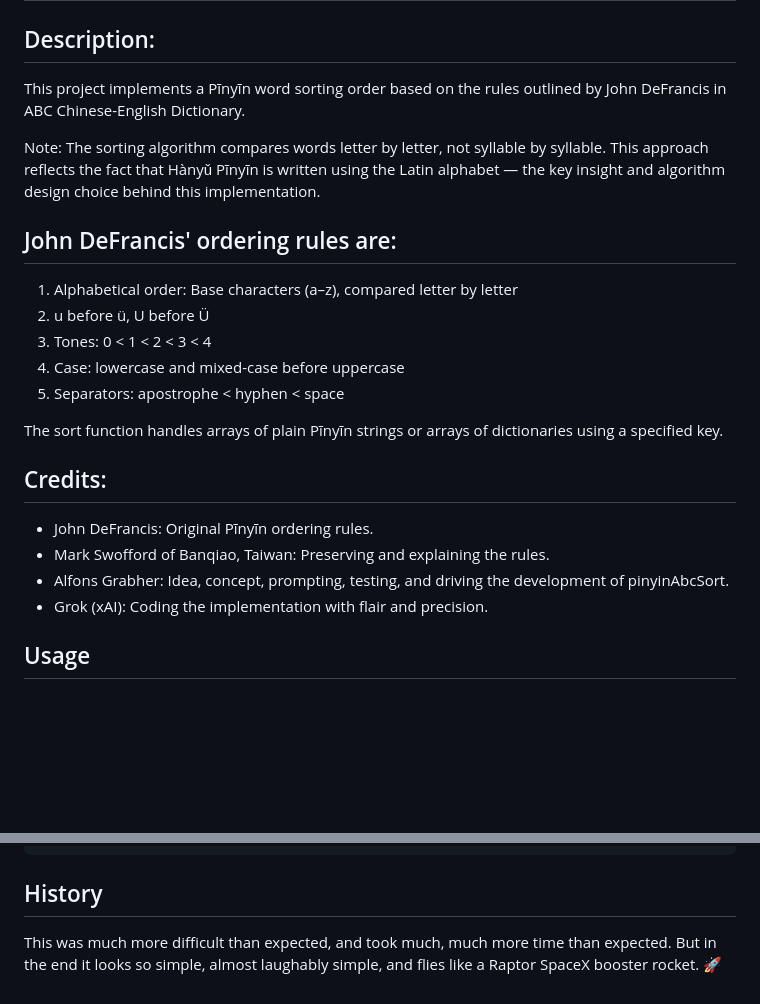
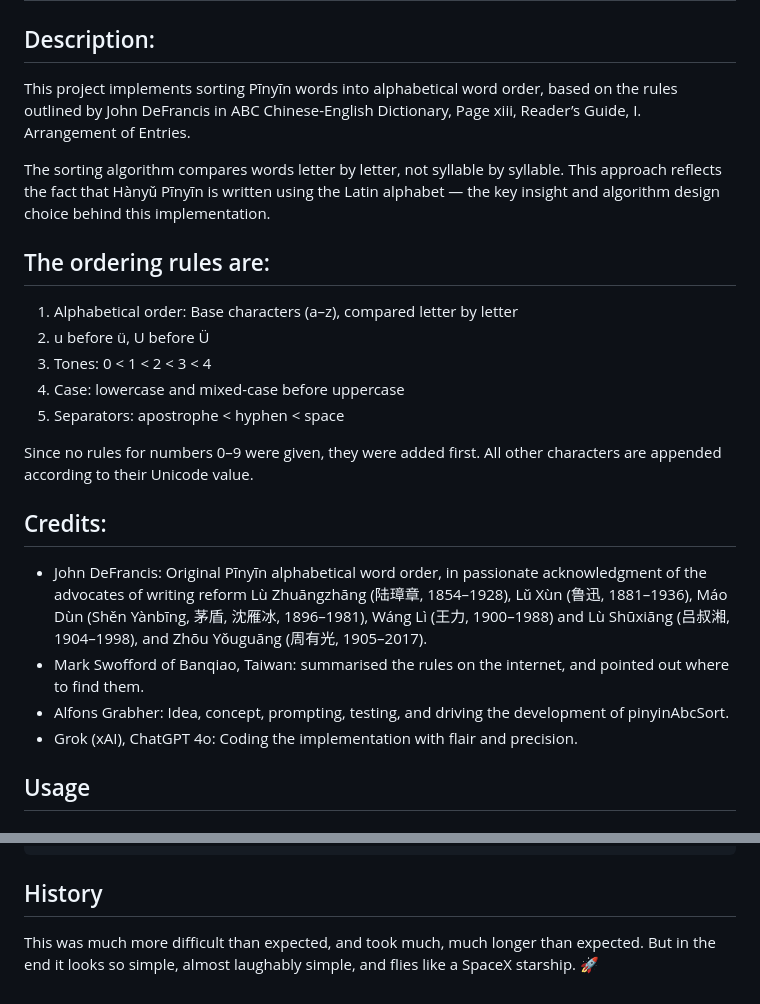
Before and after one commit to alfons/PinyinStrictSort, a Markdown page: readme.md, 2 parts joined by grey strips. Drawn GitHub-style; blank space fills up the shorter version.

```diff
--- a/readme.md
+++ b/readme.md
@@ -2,29 +2,32 @@
 
 ## Description:
 
-This project implements a Pīnyīn word sorting order based on the rules outlined
-by John DeFrancis in ABC Chinese-English Dictionary.
+This project implements sorting Pīnyīn words into alphabetical word order, based on the rules outlined by John DeFrancis in ABC Chinese-English Dictionary, Page xiii, Reader’s Guide, I. Arrangement of Entries.
 
-Note: The sorting algorithm compares words letter by letter, not syllable by syllable.
-This approach reflects the fact that Hànyǔ Pīnyīn is written using the Latin alphabet —
-the key insight and algorithm design choice behind this implementation.
+The sorting algorithm compares words letter by letter, not syllable by syllable. This approach reflects the fact that Hànyǔ Pīnyīn is written using the Latin alphabet — the key insight and algorithm design choice behind this implementation.
 
-## John DeFrancis' ordering rules are:
+## The ordering rules are:
 
-1. Alphabetical order: Base characters (a–z), compared letter by letter
-2. u before ü, U before Ü
-3. Tones: 0 < 1 < 2 < 3 < 4
-4. Case: lowercase and mixed-case before uppercase
-5. Separators: apostrophe < hyphen < space
+ 1. Alphabetical order: Base characters (a–z), compared letter by letter
+ 2. u before ü, U before Ü
+ 3. Tones: 0 < 1 < 2 < 3 < 4
+ 4. Case: lowercase and mixed-case before uppercase
+ 5. Separators: apostrophe < hyphen < space
 
-The sort function handles arrays of plain Pīnyīn strings or arrays of dictionaries using a specified key.
+Since no rules for numbers 0–9 were given, they were added first. All other characters are appended according to their Unicode value.
 
 ## Credits:
 
-- John DeFrancis: Original Pīnyīn ordering rules.
-- Mark Swofford of Banqiao, Taiwan: Preserving and explaining the rules.
-- Alfons Grabher: Idea, concept, prompting, testing, and driving the development of pinyinAbcSort.
-- Grok (xAI): Coding the implementation with flair and precision.
+ - John DeFrancis: Original Pīnyīn alphabetical word order, in passionate
+   acknowledgment of the advocates of writing reform Lù Zhuāngzhāng (陆璋章,
+   1854–1928), Lǔ Xùn (鲁迅, 1881–1936), Máo Dùn (Shěn Yànbīng, 茅盾, 沈雁冰,
+   1896–1981), Wáng Lì (王力, 1900–1988) and Lù Shūxiāng (吕叔湘, 1904–1998),
+   and Zhōu Yǒuguāng (周有光, 1905–2017).
+ - Mark Swofford of Banqiao, Taiwan: summarised the rules on the internet, and
+   pointed out where to find them.
+ - Alfons Grabher: Idea, concept, prompting, testing, and driving the
+   development of pinyinAbcSort.
+ - Grok (xAI), ChatGPT 4o: Coding the implementation with flair and precision.
 
 ## Usage
 
@@ -102,6 +105,4 @@ console.log(reverseDicts);
 
 ## History
 
-This was much more difficult than expected, and took much, much more time than expected.
-But in the end it looks so simple, almost laughably simple, and flies like a
-Raptor SpaceX booster rocket. 🚀
+This was much more difficult than expected, and took much, much longer than expected. But in the end it looks so simple, almost laughably simple, and flies like a SpaceX starship. 🚀
```
